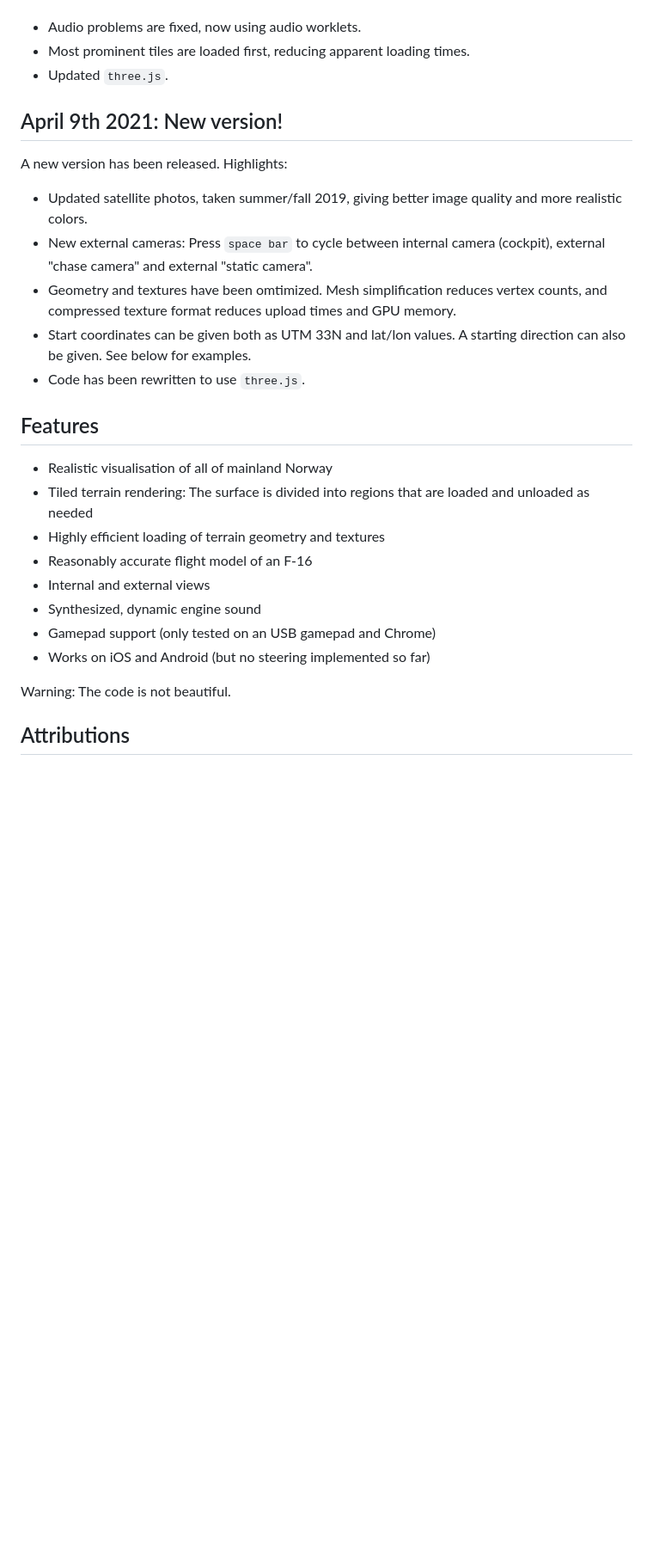
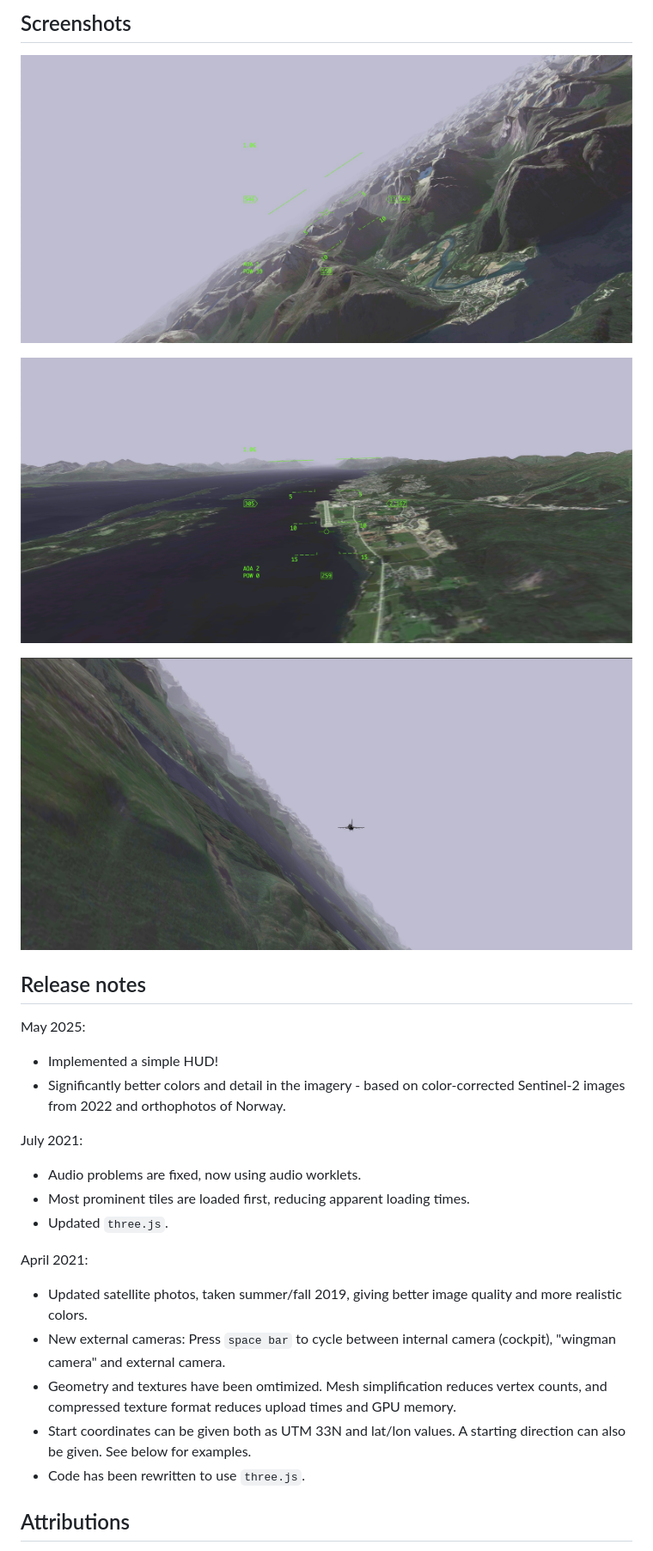
Before and after one commit to kristoffer-dyrkorn/flightsimulator, a Markdown page: README.md, the part around one of its changes. Shown at 86% size. Rendered like a GitHub page; pictures changed too: screenshots/image2.jpeg (added), screenshots/image3.jpeg (added), screenshots/image4.jpeg (added); blank space fills up the shorter version.

```diff
--- a/README.md
+++ b/README.md
@@ -12,31 +25,32 @@ Highlights:
+## Screenshots
+
+![Åndalsnes](https://github.com/kristoffer-dyrkorn/flightsimulator/blob/master/screenshots/image2.jpeg)
+
+![Wingman camera](https://github.com/kristoffer-dyrkorn/flightsimulator/blob/master/screenshots/image3.jpeg)
+
+![Landing](https://github.com/kristoffer-dyrkorn/flightsimulator/blob/master/screenshots/image4.jpeg)
+
+## Release notes
+
+May 2025:
+
+- Implemented a simple HUD!
+- Significantly better colors and detail in the imagery - based on color-corrected Sentinel-2 images from 2022 and orthophotos of Norway.
+
+July 2021:
 
 - Audio problems are fixed, now using audio worklets.
 - Most prominent tiles are loaded first, reducing apparent loading times.
 - Updated `three.js`.
 
-## April 9th 2021: New version!
-
-A new version has been released. Highlights:
+April 2021:
 
 - Updated satellite photos, taken summer/fall 2019, giving better image quality and more realistic colors.
-- New external cameras: Press `space bar` to cycle between internal camera (cockpit), external "chase camera" and external "static camera".
+- New external cameras: Press `space bar` to cycle between internal camera (cockpit), "wingman camera" and external camera.
 - Geometry and textures have been omtimized. Mesh simplification reduces vertex counts, and compressed texture format reduces upload times and GPU memory.
 - Start coordinates can be given both as UTM 33N and lat/lon values. A starting direction can also be given. See below for examples.
 - Code has been rewritten to use `three.js`.
 
-## Features
-
-- Realistic visualisation of all of mainland Norway
-- Tiled terrain rendering: The surface is divided into regions that are loaded and unloaded as needed
-- Highly efficient loading of terrain geometry and textures
-- Reasonably accurate flight model of an F-16
-- Internal and external views
-- Synthesized, dynamic engine sound
-- Gamepad support (only tested on an USB gamepad and Chrome)
-- Works on iOS and Android (but no steering implemented so far)
-
-Warning: The code is not beautiful.
-
 ## Attributions
 
 - Terrain elevation data is provided by the [Norwegian Mapping Authority](https://www.kartverket.no) and is licensed under [CC BY 4.0](https://creativecommons.org/licenses/by/4.0/)
```
Also changed, not shown: other parts of README.md (+20 -17 lines), screenshots/flight.jpg (deleted), screenshots/image1.jpeg (added).
